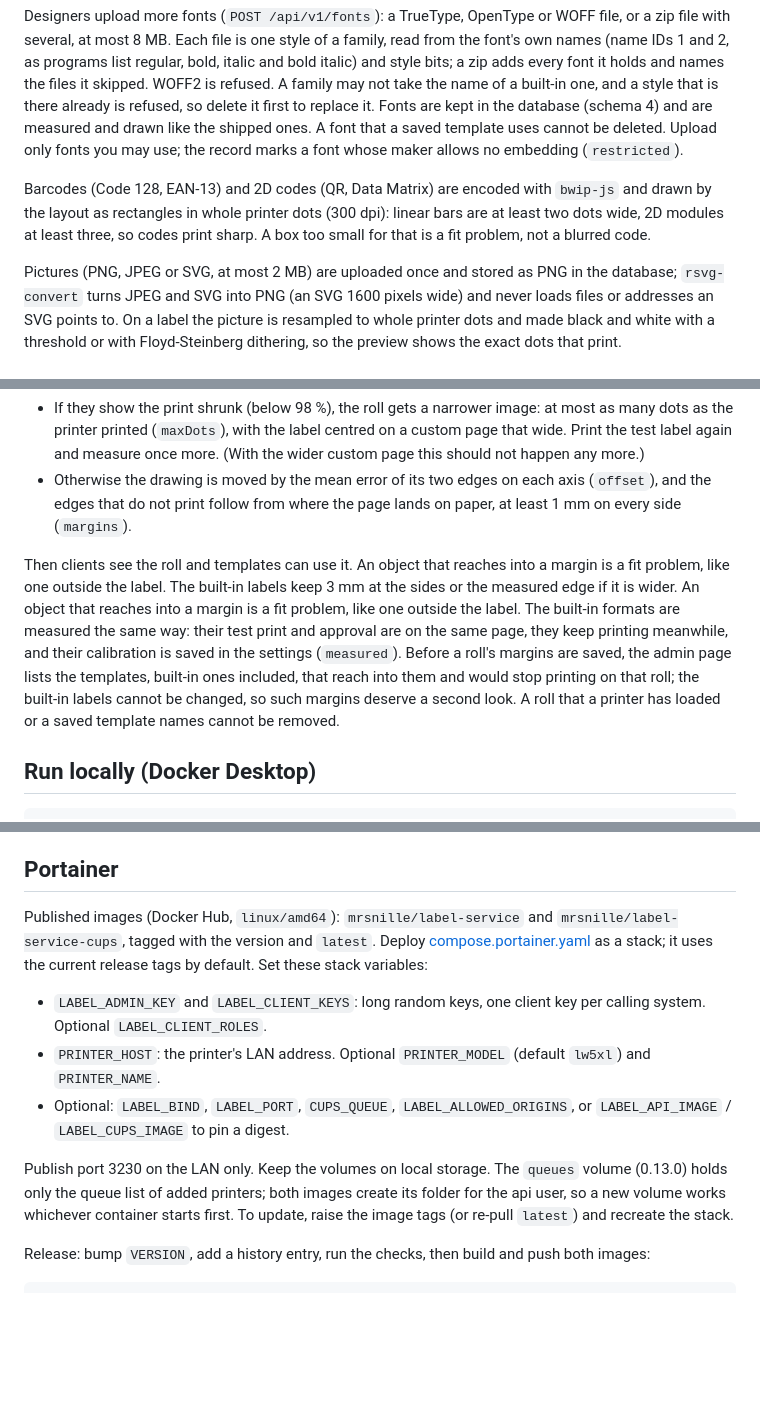
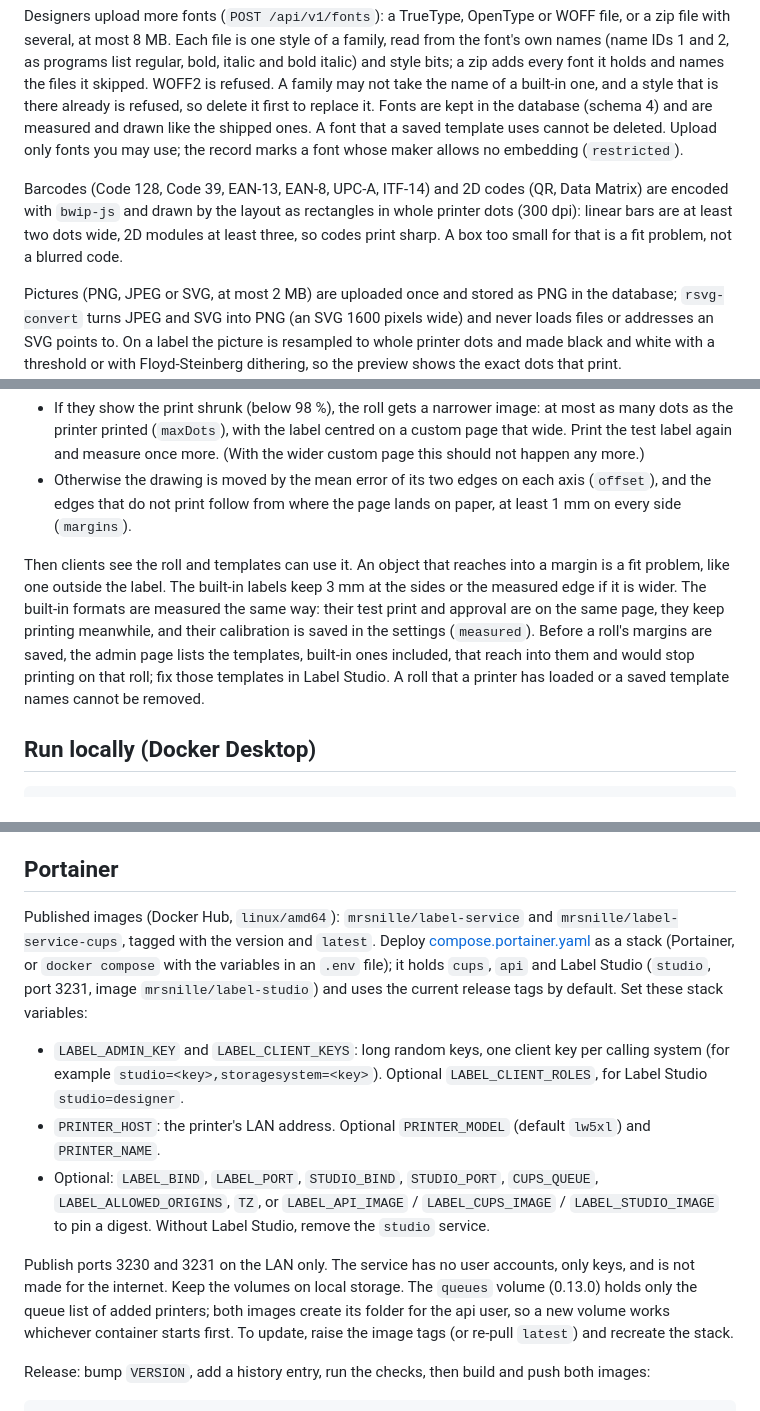
Before and after one commit to Snille/label-service, a Markdown page: README.md, 3 parts joined by grey strips. GitHub-like rendering; blank space fills up the shorter version.

```diff
--- a/README.md
+++ b/README.md
@@ -23,7 +40,7 @@ A label is one SVG drawing. The layout engine measures text with the real glyph
 
 Designers upload more fonts (`POST /api/v1/fonts`): a TrueType, OpenType or WOFF file, or a zip file with several, at most 8 MB. Each file is one style of a family, read from the font's own names (name IDs 1 and 2, as programs list regular, bold, italic and bold italic) and style bits; a zip adds every font it holds and names the files it skipped. WOFF2 is refused. A family may not take the name of a built-in one, and a style that is there already is refused, so delete it first to replace it. Fonts are kept in the database (schema 4) and are measured and drawn like the shipped ones. A font that a saved template uses cannot be deleted. Upload only fonts you may use; the record marks a font whose maker allows no embedding (`restricted`).
 
-Barcodes (Code 128, EAN-13) and 2D codes (QR, Data Matrix) are encoded with `bwip-js` and drawn by the layout as rectangles in whole printer dots (300 dpi): linear bars are at least two dots wide, 2D modules at least three, so codes print sharp. A box too small for that is a fit problem, not a blurred code.
+Barcodes (Code 128, Code 39, EAN-13, EAN-8, UPC-A, ITF-14) and 2D codes (QR, Data Matrix) are encoded with `bwip-js` and drawn by the layout as rectangles in whole printer dots (300 dpi): linear bars are at least two dots wide, 2D modules at least three, so codes print sharp. A box too small for that is a fit problem, not a blurred code.
 
 Pictures (PNG, JPEG or SVG, at most 2 MB) are uploaded once and stored as PNG in the database; `rsvg-convert` turns JPEG and SVG into PNG (an SVG 1600 pixels wide) and never loads files or addresses an SVG points to. On a label the picture is resampled to whole printer dots and made black and white with a threshold or with Floyd-Steinberg dithering, so the preview shows the exact dots that print.
 
@@ -60,7 +77,7 @@ So each roll is calibrated with its test print. With a calliper, the admin measu
 - If they show the print shrunk (below 98 %), the roll gets a narrower image: at most as many dots as the printer printed (`maxDots`), with the label centred on a custom page that wide. Print the test label again and measure once more. (With the wider custom page this should not happen any more.)
 - Otherwise the drawing is moved by the mean error of its two edges on each axis (`offset`), and the edges that do not print follow from where the page lands on paper, at least 1 mm on every side (`margins`).
 
-Then clients see the roll and templates can use it. An object that reaches into a margin is a fit problem, like one outside the label. The built-in labels keep 3 mm at the sides or the measured edge if it is wider. An object that reaches into a margin is a fit problem, like one outside the label. The built-in formats are measured the same way: their test print and approval are on the same page, they keep printing meanwhile, and their calibration is saved in the settings (`measured`). Before a roll's margins are saved, the admin page lists the templates, built-in ones included, that reach into them and would stop printing on that roll; the built-in labels cannot be changed, so such margins deserve a second look. A roll that a printer has loaded or a saved template names cannot be removed.
+Then clients see the roll and templates can use it. An object that reaches into a margin is a fit problem, like one outside the label. The built-in labels keep 3 mm at the sides or the measured edge if it is wider. The built-in formats are measured the same way: their test print and approval are on the same page, they keep printing meanwhile, and their calibration is saved in the settings (`measured`). Before a roll's margins are saved, the admin page lists the templates, built-in ones included, that reach into them and would stop printing on that roll; fix those templates in Label Studio. A roll that a printer has loaded or a saved template names cannot be removed.
 
 ## Run locally (Docker Desktop)
 
@@ -181,13 +198,13 @@ Built-in formats: S0722540 (57 × 32 mm), S0722550 (19 × 51 mm), S0722520 (25
 
 ## Portainer
 
-Published images (Docker Hub, `linux/amd64`): `mrsnille/label-service` and `mrsnille/label-service-cups`, tagged with the version and `latest`. Deploy [compose.portainer.yaml](compose.portainer.yaml) as a stack; it uses the current release tags by default. Set these stack variables:
+Published images (Docker Hub, `linux/amd64`): `mrsnille/label-service` and `mrsnille/label-service-cups`, tagged with the version and `latest`. Deploy [compose.portainer.yaml](compose.portainer.yaml) as a stack (Portainer, or `docker compose` with the variables in an `.env` file); it holds `cups`, `api` and Label Studio (`studio`, port 3231, image `mrsnille/label-studio`) and uses the current release tags by default. Set these stack variables:
 
-- `LABEL_ADMIN_KEY` and `LABEL_CLIENT_KEYS`: long random keys, one client key per calling system. Optional `LABEL_CLIENT_ROLES`.
+- `LABEL_ADMIN_KEY` and `LABEL_CLIENT_KEYS`: long random keys, one client key per calling system (for example `studio=<key>,storagesystem=<key>`). Optional `LABEL_CLIENT_ROLES`, for Label Studio `studio=designer`.
 - `PRINTER_HOST`: the printer's LAN address. Optional `PRINTER_MODEL` (default `lw5xl`) and `PRINTER_NAME`.
-- Optional: `LABEL_BIND`, `LABEL_PORT`, `CUPS_QUEUE`, `LABEL_ALLOWED_ORIGINS`, or `LABEL_API_IMAGE` / `LABEL_CUPS_IMAGE` to pin a digest.
+- Optional: `LABEL_BIND`, `LABEL_PORT`, `STUDIO_BIND`, `STUDIO_PORT`, `CUPS_QUEUE`, `LABEL_ALLOWED_ORIGINS`, `TZ`, or `LABEL_API_IMAGE` / `LABEL_CUPS_IMAGE` / `LABEL_STUDIO_IMAGE` to pin a digest. Without Label Studio, remove the `studio` service.
 
-Publish port 3230 on the LAN only. Keep the volumes on local storage. The `queues` volume (0.13.0) holds only the queue list of added printers; both images create its folder for the api user, so a new volume works whichever container starts first. To update, raise the image tags (or re-pull `latest`) and recreate the stack.
+Publish ports 3230 and 3231 on the LAN only. The service has no user accounts, only keys, and is not made for the internet. Keep the volumes on local storage. The `queues` volume (0.13.0) holds only the queue list of added printers; both images create its folder for the api user, so a new volume works whichever container starts first. To update, raise the image tags (or re-pull `latest`) and recreate the stack.
 
 Release: bump `VERSION`, add a history entry, run the checks, then build and push both images:
 
```
Also changed, not shown: other parts of README.md (+23 -2 lines), docs/HISTORY.md (+9 -0 lines), docs/screenshots/admin.png (added), docs/screenshots/label-studio-editor.png (added), 3 other files.
